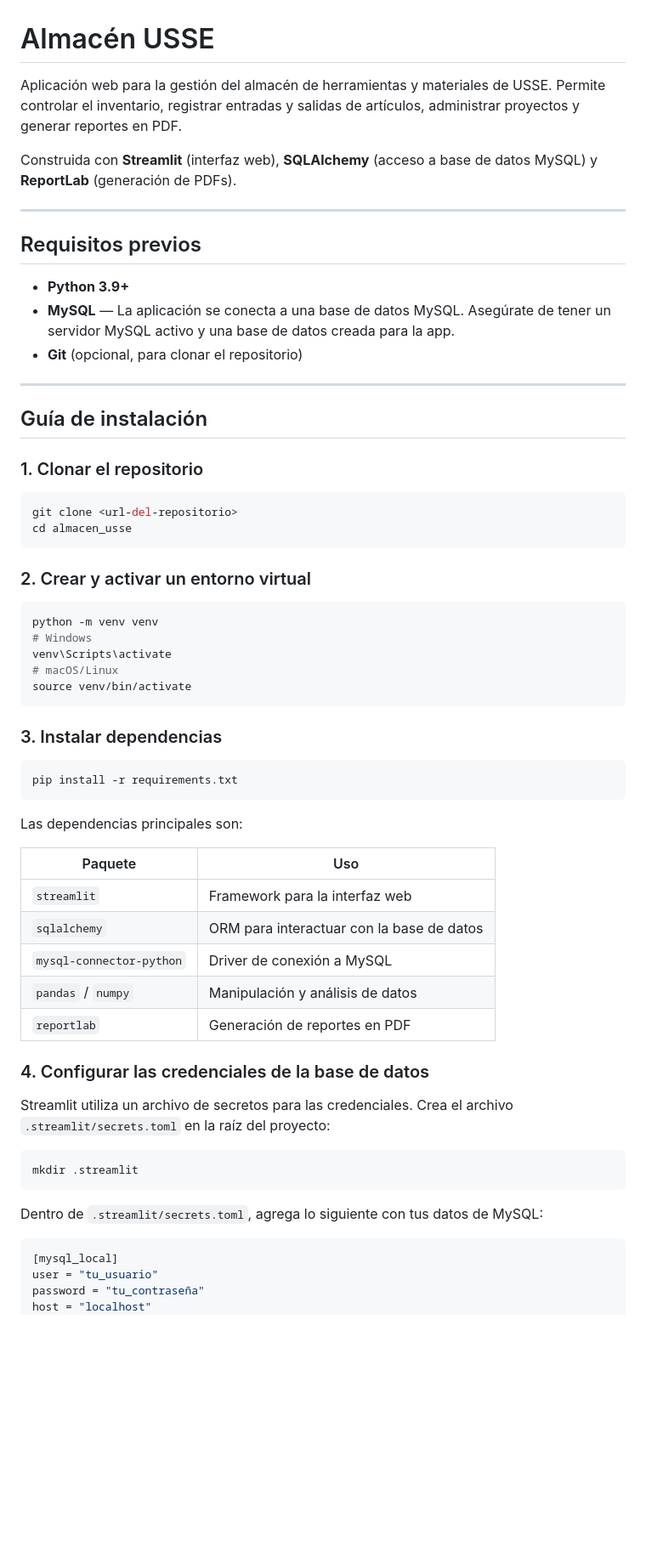
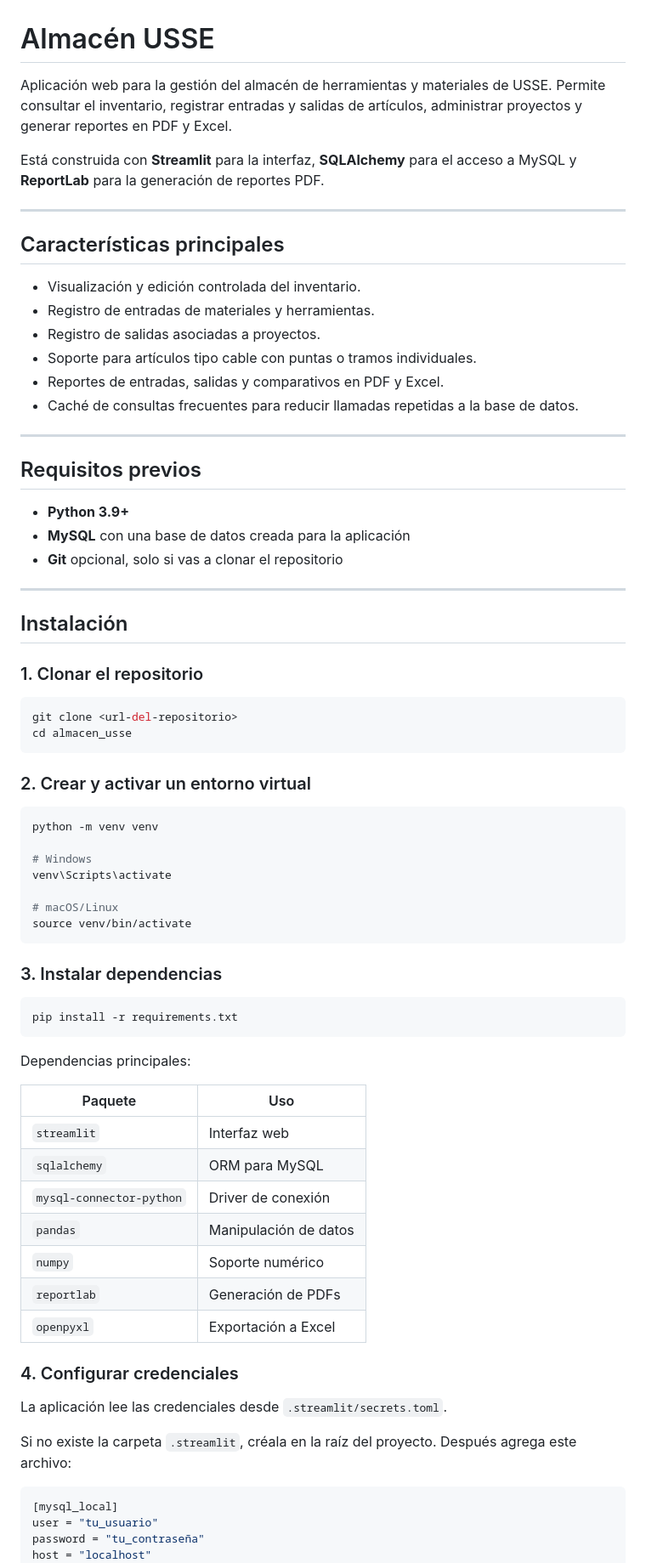
Before and after one commit to rtrujillougalde/almacen_usse, a Markdown page: README.md, the part around one of its changes. Shown at 85% size. Rendered like a GitHub page; blank space fills up the shorter version.

````diff
--- a/README.md
+++ b/README.md
@@ -1,20 +1,31 @@
 # Almacén USSE
 
-Aplicación web para la gestión del almacén de herramientas y materiales de USSE. Permite controlar el inventario, registrar entradas y salidas de artículos, administrar proyectos y generar reportes en PDF.
+Aplicación web para la gestión del almacén de herramientas y materiales de USSE. Permite consultar el inventario, registrar entradas y salidas de artículos, administrar proyectos y generar reportes en PDF y Excel.
 
-Construida con **Streamlit** (interfaz web), **SQLAlchemy** (acceso a base de datos MySQL) y **ReportLab** (generación de PDFs).
+Está construida con **Streamlit** para la interfaz, **SQLAlchemy** para el acceso a MySQL y **ReportLab** para la generación de reportes PDF.
+
+---
+
+## Características principales
+
+- Visualización y edición controlada del inventario.
+- Registro de entradas de materiales y herramientas.
+- Registro de salidas asociadas a proyectos.
+- Soporte para artículos tipo cable con puntas o tramos individuales.
+- Reportes de entradas, salidas y comparativos en PDF y Excel.
+- Caché de consultas frecuentes para reducir llamadas repetidas a la base de datos.
 
 ---
 
 ## Requisitos previos
 
 - **Python 3.9+**
-- **MySQL** — La aplicación se conecta a una base de datos MySQL. Asegúrate de tener un servidor MySQL activo y una base de datos creada para la app.
-- **Git** (opcional, para clonar el repositorio)
+- **MySQL** con una base de datos creada para la aplicación
+- **Git** opcional, solo si vas a clonar el repositorio
 
 ---
 
-## Guía de instalación
+## Instalación
 
 ### 1. Clonar el repositorio
 
@@ -27,8 +38,10 @@ cd almacen_usse
 
 ```bash
 python -m venv venv
+
 # Windows
 venv\Scripts\activate
+
 # macOS/Linux
 source venv/bin/activate
 ```
@@ -39,25 +52,23 @@ source venv/bin/activate
 pip install -r requirements.txt
 ```
 
-Las dependencias principales son:
+Dependencias principales:
 
-| Paquete                  | Uso                                      |
-| ------------------------ | ---------------------------------------- |
-| `streamlit`              | Framework para la interfaz web           |
-| `sqlalchemy`             | ORM para interactuar con la base de datos|
-| `mysql-connector-python` | Driver de conexión a MySQL               |
-| `pandas` / `numpy`       | Manipulación y análisis de datos         |
-| `reportlab`              | Generación de reportes en PDF            |
+| Paquete | Uso |
+| --- | --- |
+| `streamlit` | Interfaz web |
+| `sqlalchemy` | ORM para MySQL |
+| `mysql-connector-python` | Driver de conexión |
+| `pandas` | Manipulación de datos |
+| `numpy` | Soporte numérico |
+| `reportlab` | Generación de PDFs |
+| `openpyxl` | Exportación a Excel |
 
-### 4. Configurar las credenciales de la base de datos
+### 4. Configurar credenciales
 
-Streamlit utiliza un archivo de secretos para las credenciales. Crea el archivo `.streamlit/secrets.toml` en la raíz del proyecto:
+La aplicación lee las credenciales desde `.streamlit/secrets.toml`.
 
-```bash
-mkdir .streamlit
-```
-
-Dentro de `.streamlit/secrets.toml`, agrega lo siguiente con tus datos de MySQL:
+Si no existe la carpeta `.streamlit`, créala en la raíz del proyecto. Después agrega este archivo:
 
 ```toml
 [mysql_local]
````
Also changed, not shown: other parts of README.md (+50 -44 lines), README_EN.md (added, +180 -0 lines).
